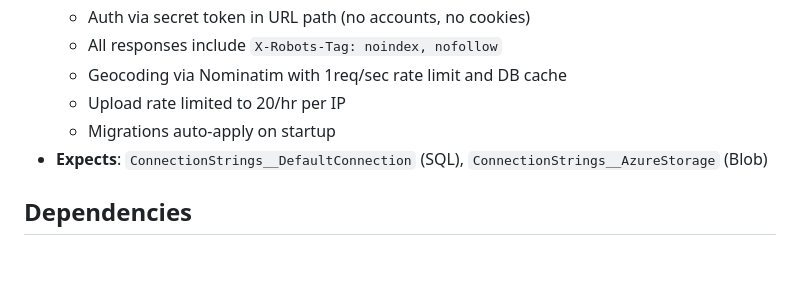
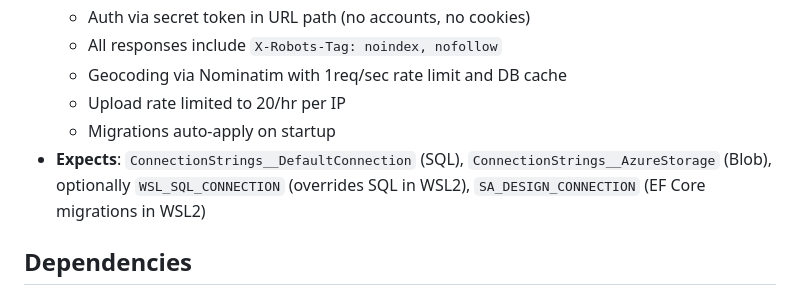
Before and after one commit to psford/road-trip, a Markdown page: CLAUDE.md, the part around one of its changes. Rendered like a GitHub page; blank space fills up the shorter version.

```diff
--- a/CLAUDE.md
+++ b/CLAUDE.md
@@ -32,7 +32,7 @@ Mobile-first road trip photo sharing app. Users create a trip, get a secret link
   - Geocoding via Nominatim with 1req/sec rate limit and DB cache
   - Upload rate limited to 20/hr per IP
   - Migrations auto-apply on startup
-- **Expects**: `ConnectionStrings__DefaultConnection` (SQL), `ConnectionStrings__AzureStorage` (Blob)
+- **Expects**: `ConnectionStrings__DefaultConnection` (SQL), `ConnectionStrings__AzureStorage` (Blob), optionally `WSL_SQL_CONNECTION` (overrides SQL in WSL2), `SA_DESIGN_CONNECTION` (EF Core migrations in WSL2)
 
 ## Dependencies
 
```
Also changed, not shown: other parts of CLAUDE.md (+1 -1 lines).
